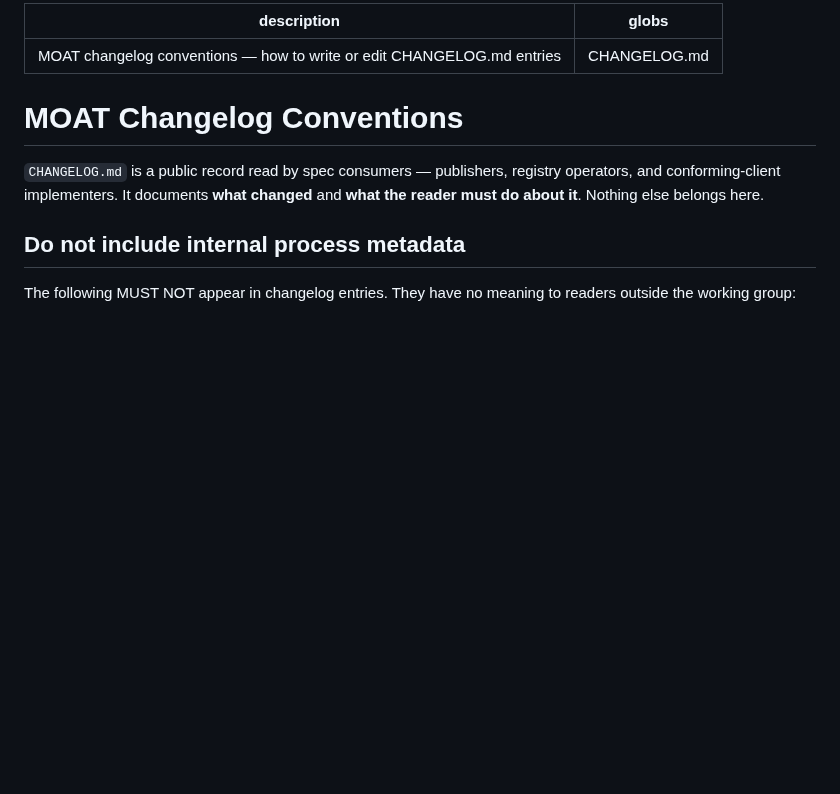
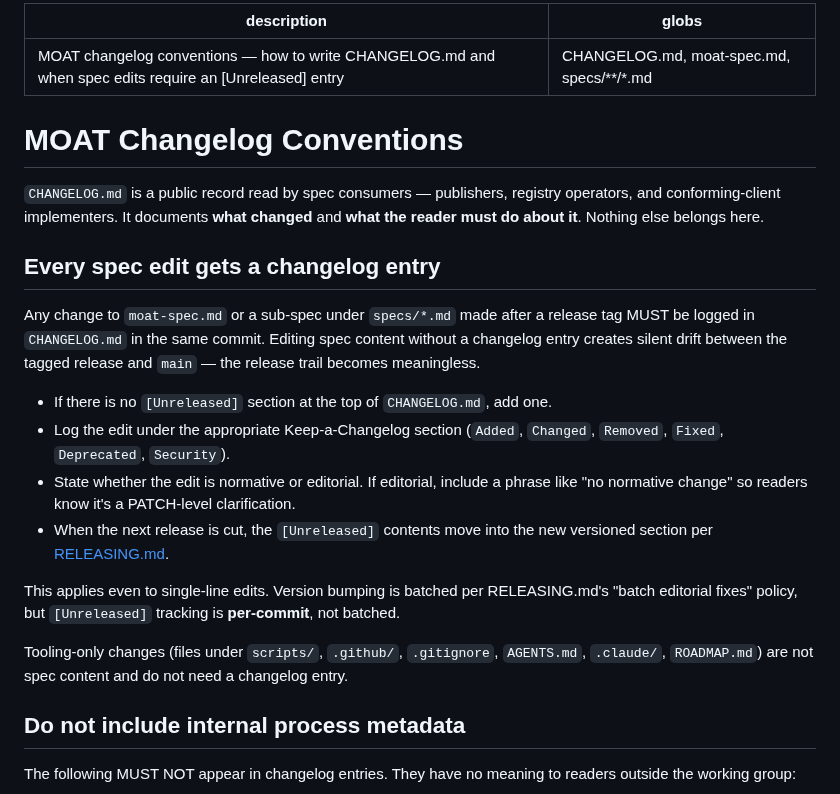
Before and after one commit to OpenScribbler/moat, a Markdown page: .claude/rules/changelog.md, the part around the change. GitHub-like rendering; blank space fills up the shorter version.

Commit message:
docs(rule): require [Unreleased] entry for all spec edits
Extend the changelog rule to cover the failure mode caught this
session: editing moat-spec.md (or a sub-spec) after a release tag
without logging the edit in CHANGELOG.md creates silent content drift
between the tag and main. The rule now states the [Unreleased]
workflow explicitly, lists what counts as tooling (no entry needed),
and points at RELEASING.md for the batch-vs-per-commit policy.

Also expand the rule's glob to moat-spec.md and specs/**/*.md so the
rule surfaces whenever spec content is being edited, not only when
CHANGELOG.md itself is the target.

Co-Authored-By: Claude Opus 4.6 <noreply@anthropic.com>

```diff
--- a/.claude/rules/changelog.md
+++ b/.claude/rules/changelog.md
@@ -1,11 +1,24 @@
 ---
-description: MOAT changelog conventions — how to write or edit CHANGELOG.md entries
-globs: CHANGELOG.md
+description: MOAT changelog conventions — how to write CHANGELOG.md and when spec edits require an [Unreleased] entry
+globs: CHANGELOG.md, moat-spec.md, specs/**/*.md
 ---
 
 # MOAT Changelog Conventions
 
 `CHANGELOG.md` is a public record read by spec consumers — publishers, registry operators, and conforming-client implementers. It documents **what changed** and **what the reader must do about it**. Nothing else belongs here.
+
+## Every spec edit gets a changelog entry
+
+Any change to `moat-spec.md` or a sub-spec under `specs/*.md` made after a release tag MUST be logged in `CHANGELOG.md` in the same commit. Editing spec content without a changelog entry creates silent drift between the tagged release and `main` — the release trail becomes meaningless.
+
+- If there is no `[Unreleased]` section at the top of `CHANGELOG.md`, add one.
+- Log the edit under the appropriate Keep-a-Changelog section (`Added`, `Changed`, `Removed`, `Fixed`, `Deprecated`, `Security`).
+- State whether the edit is normative or editorial. If editorial, include a phrase like "no normative change" so readers know it's a PATCH-level clarification.
+- When the next release is cut, the `[Unreleased]` contents move into the new versioned section per [RELEASING.md](../../RELEASING.md).
+
+This applies even to single-line edits. Version bumping is batched per RELEASING.md's "batch editorial fixes" policy, but `[Unreleased]` tracking is **per-commit**, not batched.
+
+Tooling-only changes (files under `scripts/`, `.github/`, `.gitignore`, `AGENTS.md`, `.claude/`, `ROADMAP.md`) are not spec content and do not need a changelog entry.
 
 ## Do not include internal process metadata
 
```
